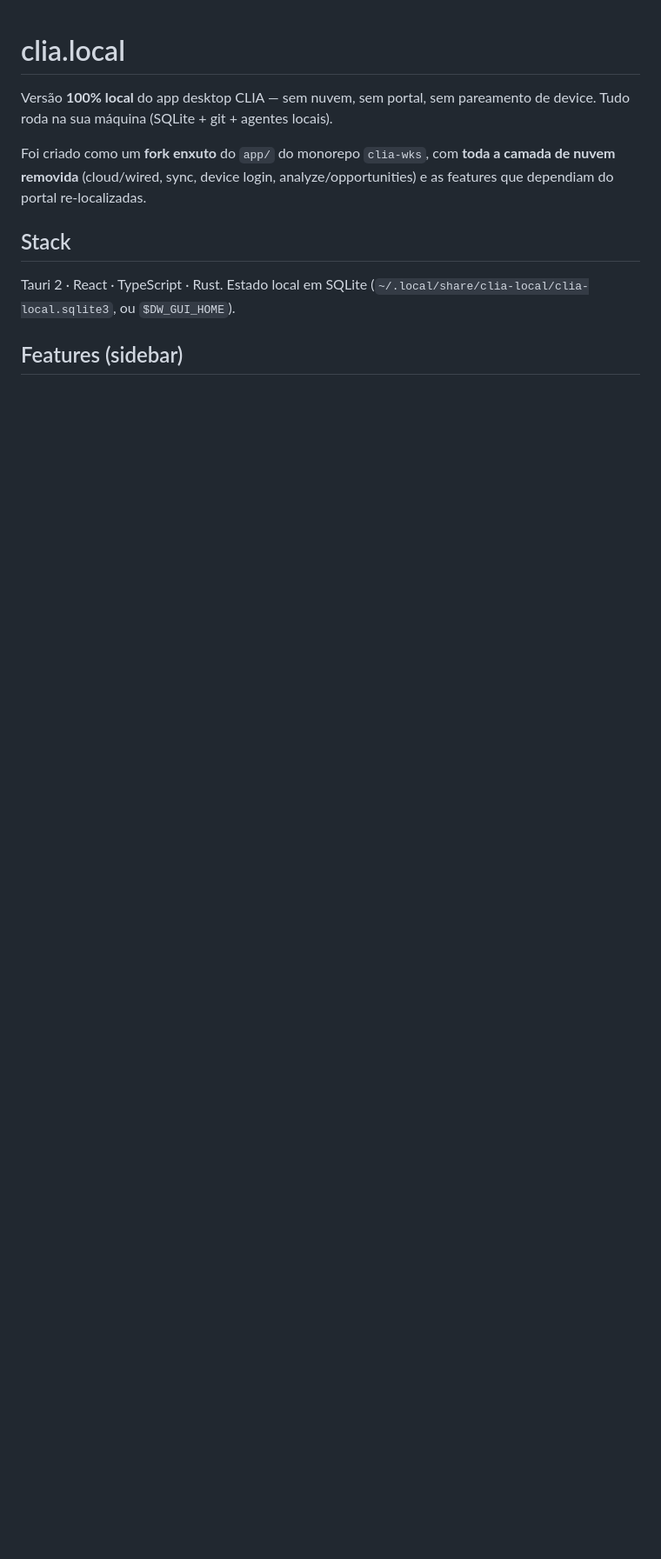
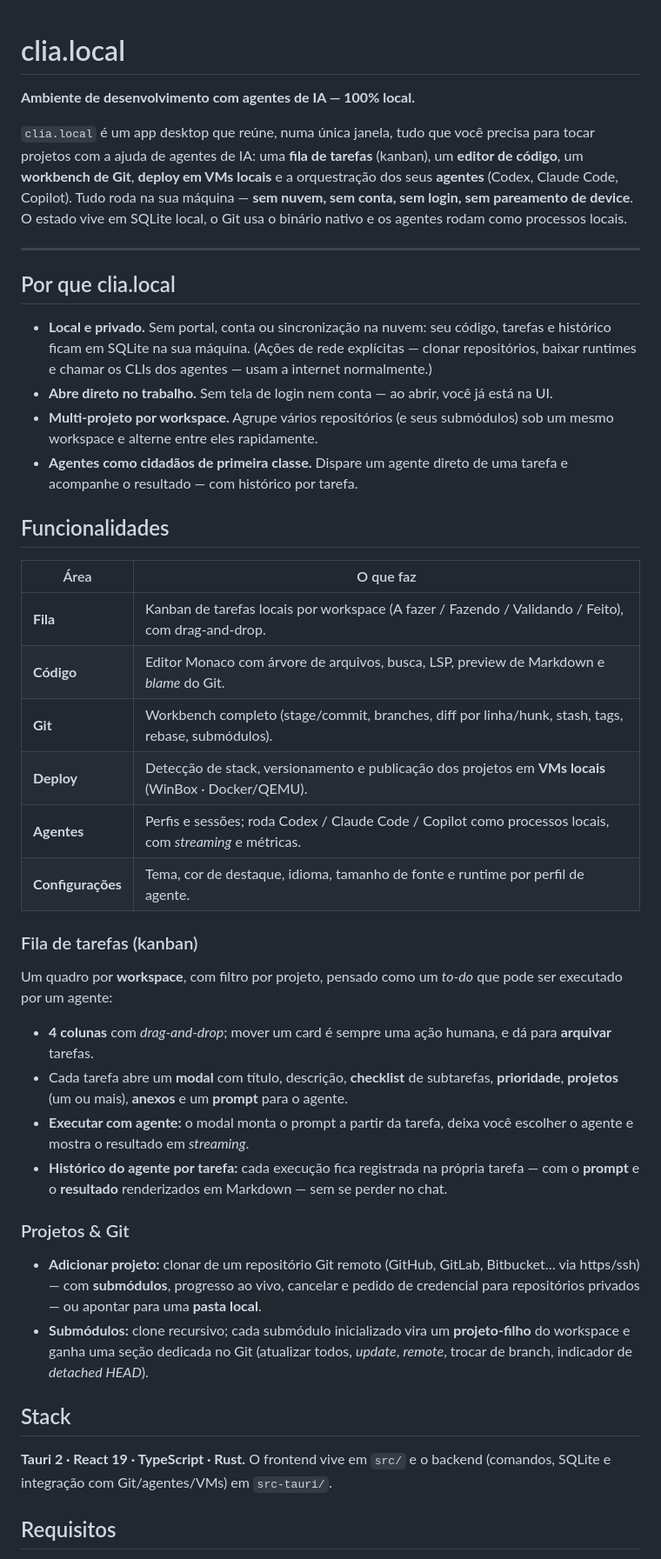
Before and after one commit to brunosps/clia-local, a Markdown page: README.md, the part around one of its changes. Shown at 87% size. Rendered like a GitHub page; blank space fills up the shorter version.

```diff
--- a/README.md
+++ b/README.md
@@ -1,16 +1,65 @@
 # clia.local
 
-Versão **100% local** do app desktop CLIA — sem nuvem, sem portal, sem pareamento de
-device. Tudo roda na sua máquina (SQLite + git + agentes locais).
+**Ambiente de desenvolvimento com agentes de IA — 100% local.**
 
-Foi criado como um **fork enxuto** do `app/` do monorepo `clia-wks`, com **toda a camada
-de nuvem removida** (cloud/wired, sync, device login, analyze/opportunities) e as features
-que dependiam do portal re-localizadas.
+`clia.local` é um app desktop que reúne, numa única janela, tudo que você precisa para
+tocar projetos com a ajuda de agentes de IA: uma **fila de tarefas** (kanban), um **editor
+de código**, um **workbench de Git**, **deploy em VMs locais** e a orquestração dos seus
+**agentes** (Codex, Claude Code, Copilot). Tudo roda na sua máquina — **sem nuvem, sem
+conta, sem login, sem pareamento de device**. O estado vive em SQLite local, o Git usa o
+binário nativo e os agentes rodam como processos locais.
+
+---
+
+## Por que clia.local
+
+- **Local e privado.** Sem portal, conta ou sincronização na nuvem: seu código, tarefas e
+  histórico ficam em SQLite na sua máquina. (Ações de rede explícitas — clonar repositórios,
+  baixar runtimes e chamar os CLIs dos agentes — usam a internet normalmente.)
+- **Abre direto no trabalho.** Sem tela de login nem conta — ao abrir, você já está na UI.
+- **Multi-projeto por workspace.** Agrupe vários repositórios (e seus submódulos) sob um
+  mesmo workspace e alterne entre eles rapidamente.
+- **Agentes como cidadãos de primeira classe.** Dispare um agente direto de uma tarefa e
+  acompanhe o resultado — com histórico por tarefa.
+
+## Funcionalidades
+
+| Área           | O que faz                                                                                                   |
+| -------------- | ----------------------------------------------------------------------------------------------------------- |
+| **Fila**       | Kanban de tarefas locais por workspace (A fazer / Fazendo / Validando / Feito), com drag-and-drop.          |
+| **Código**     | Editor Monaco com árvore de arquivos, busca, LSP, preview de Markdown e *blame* do Git.                     |
+| **Git**        | Workbench completo (stage/commit, branches, diff por linha/hunk, stash, tags, rebase, submódulos).          |
+| **Deploy**     | Detecção de stack, versionamento e publicação dos projetos em **VMs locais** (WinBox · Docker/QEMU).        |
+| **Agentes**    | Perfis e sessões; roda Codex / Claude Code / Copilot como processos locais, com *streaming* e métricas.     |
+| **Configurações** | Tema, cor de destaque, idioma, tamanho de fonte e runtime por perfil de agente.                          |
+
+### Fila de tarefas (kanban)
+
+Um quadro por **workspace**, com filtro por projeto, pensado como um *to-do* que pode ser
+executado por um agente:
+
+- **4 colunas** com *drag-and-drop*; mover um card é sempre uma ação humana, e dá para
+  **arquivar** tarefas.
+- Cada tarefa abre um **modal** com título, descrição, **checklist** de subtarefas,
+  **prioridade**, **projetos** (um ou mais), **anexos** e um **prompt** para o agente.
+- **Executar com agente:** o modal monta o prompt a partir da tarefa, deixa você escolher o
+  agente e mostra o resultado em *streaming*.
+- **Histórico do agente por tarefa:** cada execução fica registrada na própria tarefa —
+  com o **prompt** e o **resultado** renderizados em Markdown — sem se perder no chat.
+
+### Projetos & Git
+
+- **Adicionar projeto:** clonar de um repositório Git remoto (GitHub, GitLab, Bitbucket… via
+  https/ssh) — com **submódulos**, progresso ao vivo, cancelar e pedido de credencial para
+  repositórios privados — ou apontar para uma **pasta local**.
+- **Submódulos:** clone recursivo; cada submódulo inicializado vira um **projeto-filho** do
+  workspace e ganha uma seção dedicada no Git (atualizar todos, *update*, *remote*, trocar de
+  branch, indicador de *detached HEAD*).
 
 ## Stack
 
-Tauri 2 · React · TypeScript · Rust. Estado local em SQLite
-(`~/.local/share/clia-local/clia-local.sqlite3`, ou `$DW_GUI_HOME`).
+**Tauri 2 · React 19 · TypeScript · Rust.** O frontend vive em `src/` e o backend
+(comandos, SQLite e integração com Git/agentes/VMs) em `src-tauri/`.
 
-## Features (sidebar)
+## Requisitos
 
```
Also changed, not shown: other parts of README.md (+52 -67 lines).
